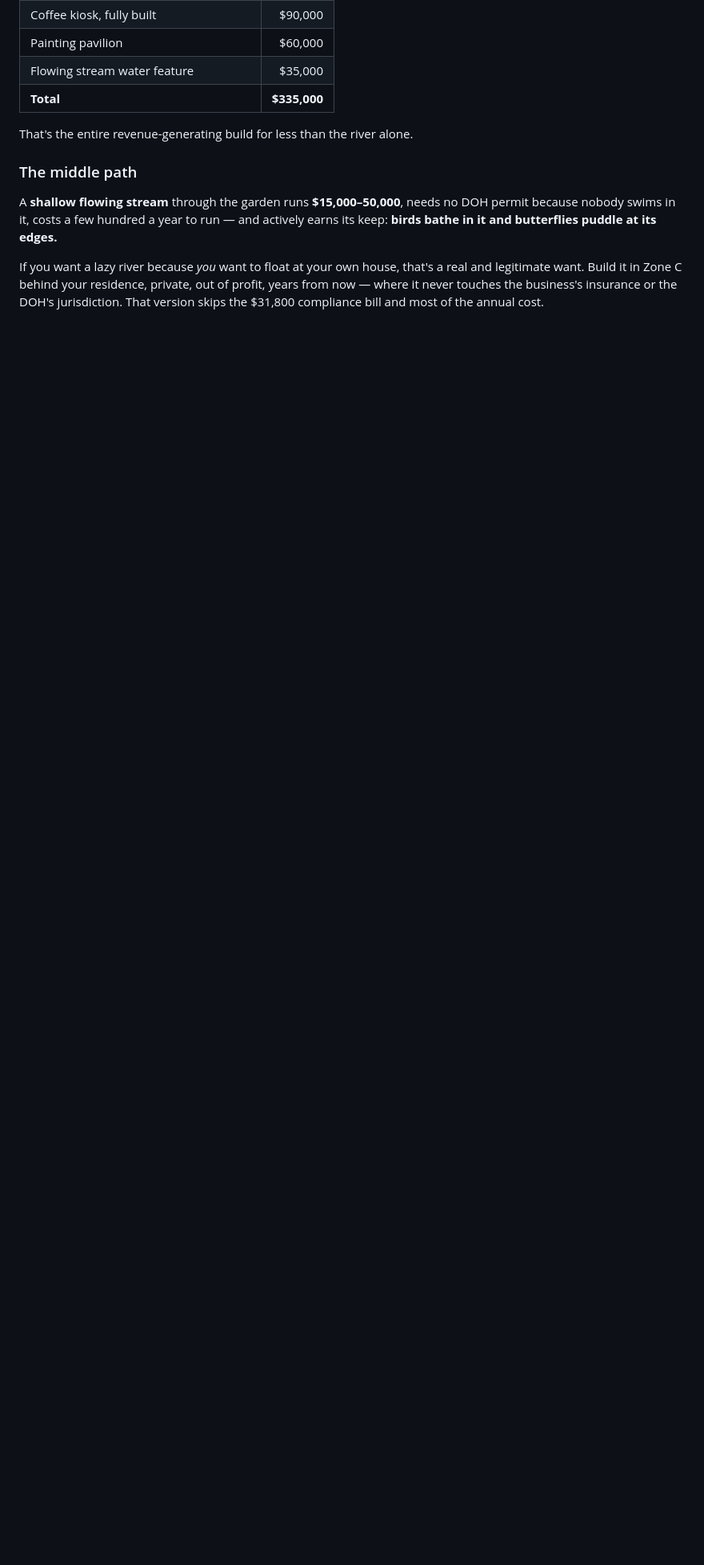
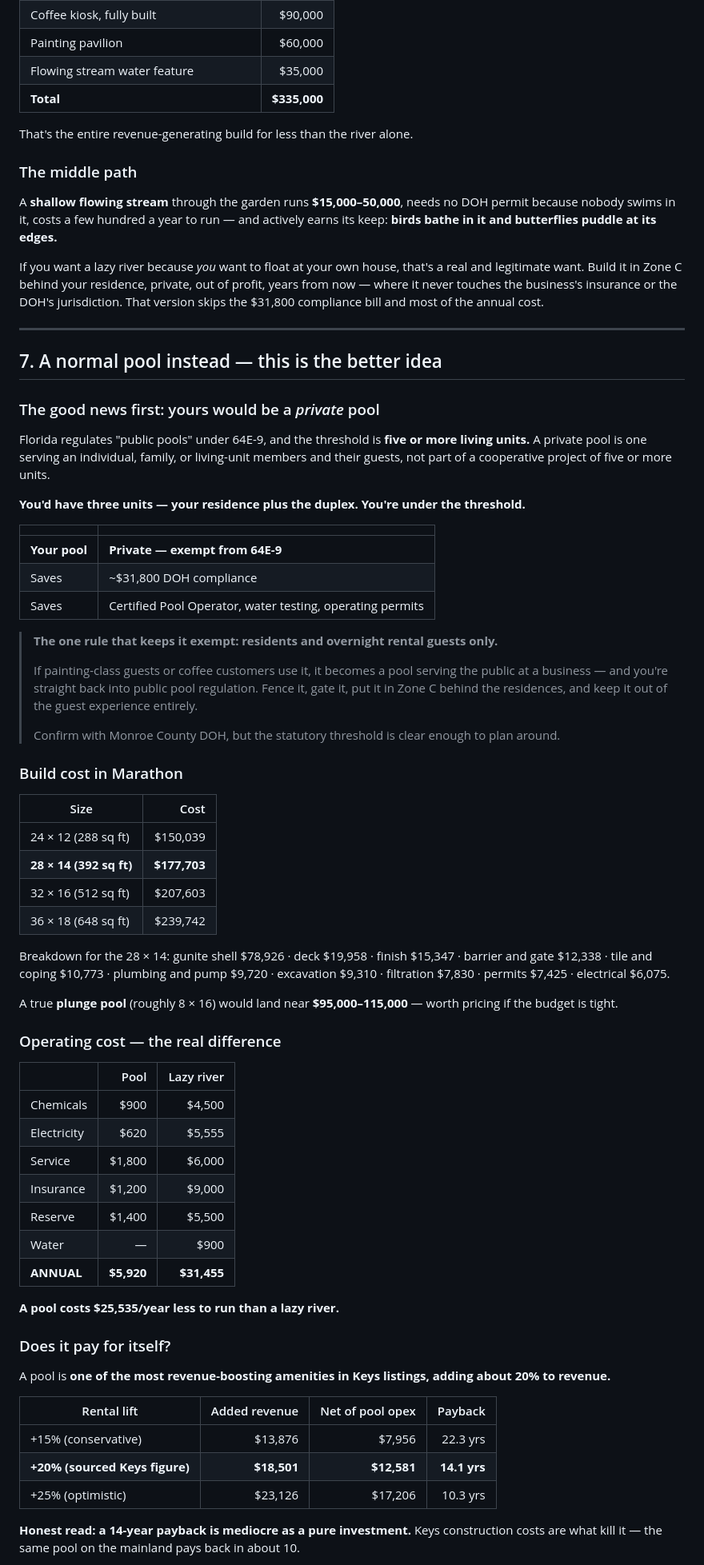
Before and after one commit to syd-maker/Claude, a Markdown page: site-layout.md, the part around one of its changes. Shown at 80% size. GitHub-like rendering; blank space fills up the shorter version.

Commit message:
Add pool analysis as alternative to lazy river
Florida regulates public pools under 64E-9 at a threshold of five or
more living units. With a residence plus a duplex the property has
three, so a pool there is private and exempt - saving roughly $31,800
in compliance plus a certified operator and ongoing permits. Exemption
holds only if use is limited to residents and overnight rental guests;
class guests or coffee customers using it would make it a pool serving
the public at a business.

Build cost in Marathon runs $150,039 for 24x12 up to $239,742 for
36x18, with a 28x14 at $177,703. Annual operating is $5,920 against the
lazy river's $31,455.

A pool adds roughly 20% to Keys rental revenue, lifting the two units
from $92,506 to $111,007 and NOI from $99,541 to $112,122, moving DSCR
from 1.60 to 1.80. Payback is 14.1 years, which is weak as a pure
investment, but the property is not waterfront and a pool is what makes
an inland Keys rental competitive.

Net swing between building a pool and building a lazy river is $44,036
per year.

Co-Authored-By: Claude Opus 5 <noreply@anthropic.com>
Claude-Session: https://claude.ai/code/session_01KFEQyw2zWingMTMwYs7eT9

```diff
--- a/site-layout.md
+++ b/site-layout.md
@@ -189,3 +189,74 @@ If you want a lazy river because *you* want to float at your own house, that's a
 legitimate want. Build it in Zone C behind your residence, private, out of profit, years from
 now — where it never touches the business's insurance or the DOH's jurisdiction. That version
 skips the $31,800 compliance bill and most of the annual cost.
+
+---
+
+## 7. A normal pool instead — this is the better idea
+
+### The good news first: yours would be a *private* pool
+
+Florida regulates "public pools" under 64E-9, and the threshold is **five or more living
+units.** A private pool is one serving an individual, family, or living-unit members and their
+guests, not part of a cooperative project of five or more units.
+
+**You'd have three units — your residence plus the duplex. You're under the threshold.**
+
+| | |
+|---|---|
+| **Your pool** | **Private — exempt from 64E-9** |
+| Saves | ~$31,800 DOH compliance |
+| Saves | Certified Pool Operator, water testing, operating permits |
+
+> **The one rule that keeps it exempt: residents and overnight rental guests only.**
+>
+> If painting-class guests or coffee customers use it, it becomes a pool serving the public at
+> a business — and you're straight back into public pool regulation. Fence it, gate it, put it
+> in Zone C behind the residences, and keep it out of the guest experience entirely.
+>
+> Confirm with Monroe County DOH, but the statutory threshold is clear enough to plan around.
+
+### Build cost in Marathon
+
+| Size | Cost |
+|---|---:|
+| 24 × 12 (288 sq ft) | $150,039 |
+| **28 × 14 (392 sq ft)** | **$177,703** |
+| 32 × 16 (512 sq ft) | $207,603 |
+| 36 × 18 (648 sq ft) | $239,742 |
+
+Breakdown for the 28 × 14: gunite shell $78,926 · deck $19,958 · finish $15,347 · barrier and
+gate $12,338 · tile and coping $10,773 · plumbing and pump $9,720 · excavation $9,310 ·
+filtration $7,830 · permits $7,425 · electrical $6,075.
+
+A true **plunge pool** (roughly 8 × 16) would land near **$95,000–115,000** — worth pricing if
+the budget is tight.
+
+### Operating cost — the real difference
+
+| | Pool | Lazy river |
+|---|---:|---:|
+| Chemicals | $900 | $4,500 |
+| Electricity | $620 | $5,555 |
+| Service | $1,800 | $6,000 |
+| Insurance | $1,200 | $9,000 |
+| Reserve | $1,400 | $5,500 |
+| Water | — | $900 |
+| **ANNUAL** | **$5,920** | **$31,455** |
+
+**A pool costs $25,535/year less to run than a lazy river.**
+
+### Does it pay for itself?
+
+A pool is **one of the most revenue-boosting amenities in Keys listings, adding about 20% to
+revenue.**
+
+| Rental lift | Added revenue | Net of pool opex | Payback |
+|---|---:|---:|---:|
+| +15% (conservative) | $13,876 | $7,956 | 22.3 yrs |
+| **+20% (sourced Keys figure)** | **$18,501** | **$12,581** | **14.1 yrs** |
+| +25% (optimistic) | $23,126 | $17,206 | 10.3 yrs |
+
+**Honest read: a 14-year payback is mediocre as a pure investment.** Keys construction costs
+are what kill it — the same pool on the mainland pays back in about 10.
+
```
Also changed, not shown: other parts of site-layout.md (+32 -0 lines).
